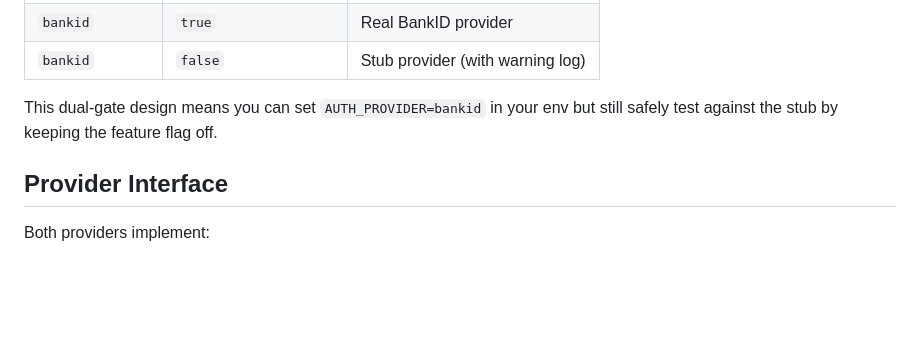
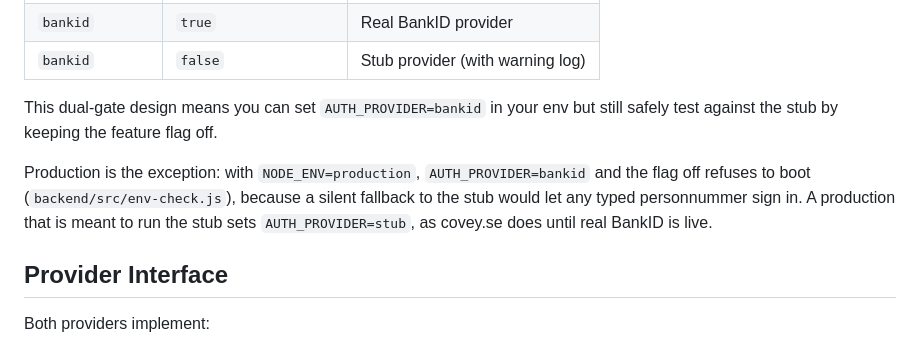
Before and after one commit to samilamti/covey, a Markdown page: docs/auth.md, the part around the change. Rendered like a GitHub page; blank space fills up the shorter version.

Commit message:
docs(auth): note that production refuses bankid with the flag off
The dual-gate paragraph said AUTH_PROVIDER=bankid with FEATURE_BANKID_AUTH
off is a safe way to stay on the stub. Since 1397935 that holds everywhere
except production, which now fails the boot. Say so, and say that a
production meant to run the stub sets AUTH_PROVIDER=stub (covey.se does).

Co-Authored-By: Claude Opus 5.5 <noreply@anthropic.com>

```diff
--- a/docs/auth.md
+++ b/docs/auth.md
@@ -26,6 +26,8 @@ The active provider is determined by two settings:
 | `bankid` | `false` | Stub provider (with warning log) |
 
 This dual-gate design means you can set `AUTH_PROVIDER=bankid` in your env but still safely test against the stub by keeping the feature flag off.
+
+Production is the exception: with `NODE_ENV=production`, `AUTH_PROVIDER=bankid` and the flag off refuses to boot (`backend/src/env-check.js`), because a silent fallback to the stub would let any typed personnummer sign in. A production that is meant to run the stub sets `AUTH_PROVIDER=stub`, as covey.se does until real BankID is live.
 
 ## Provider Interface
 
```
